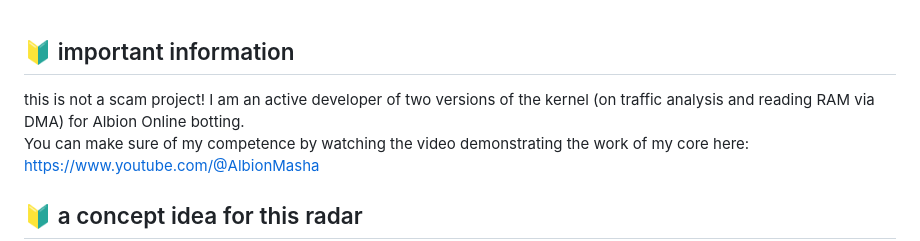
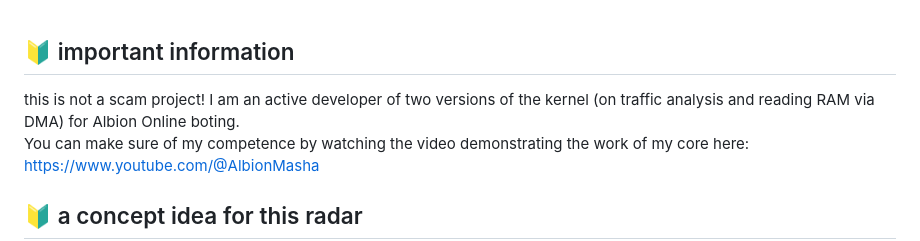
Before and after one commit to vlaskinarita/FlorasAOR-JS, a Markdown page: README.md, the part around the change. Rendered like a GitHub page.

```diff
--- a/README.md
+++ b/README.md
@@ -1,6 +1,6 @@
 ## 🔰 important information
 this is not a scam project!
-I am an active developer of two versions of the kernel (on traffic analysis and reading RAM via DMA) for Albion Online botting.
+I am an active developer of two versions of the kernel (on traffic analysis and reading RAM via DMA) for Albion Online boting.
 You can make sure of my competence by watching the video demonstrating the work of my core here: https://www.youtube.com/@AlbionMasha
 
 ## 🔰 a concept idea for this radar
```
